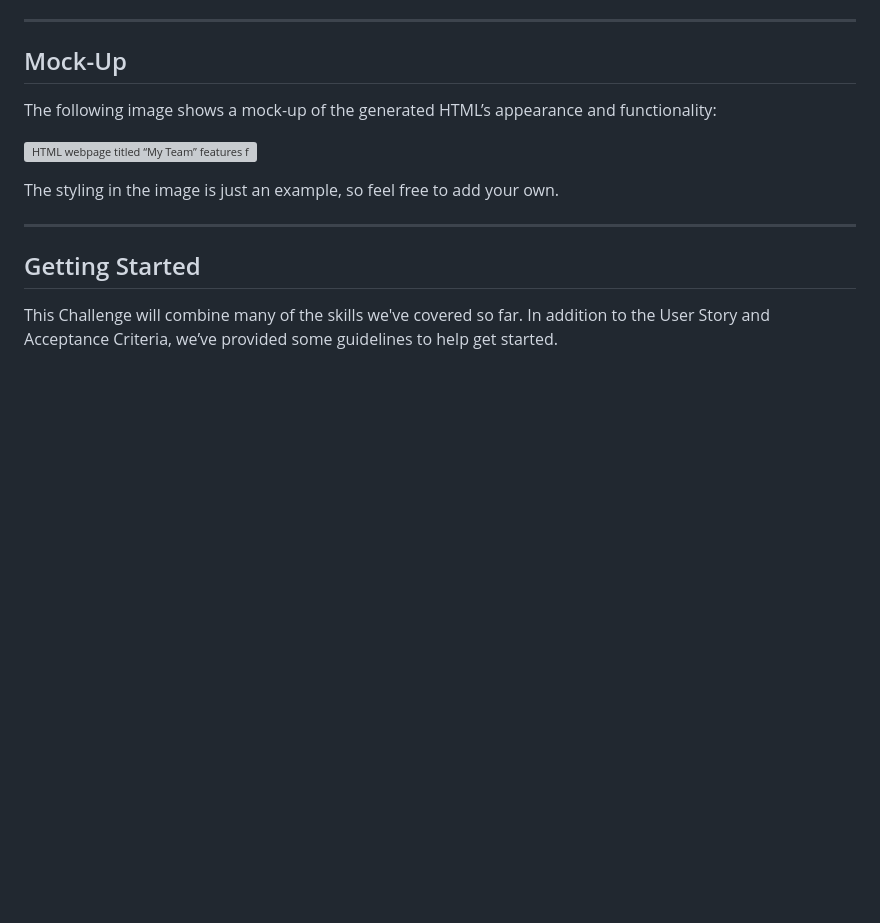
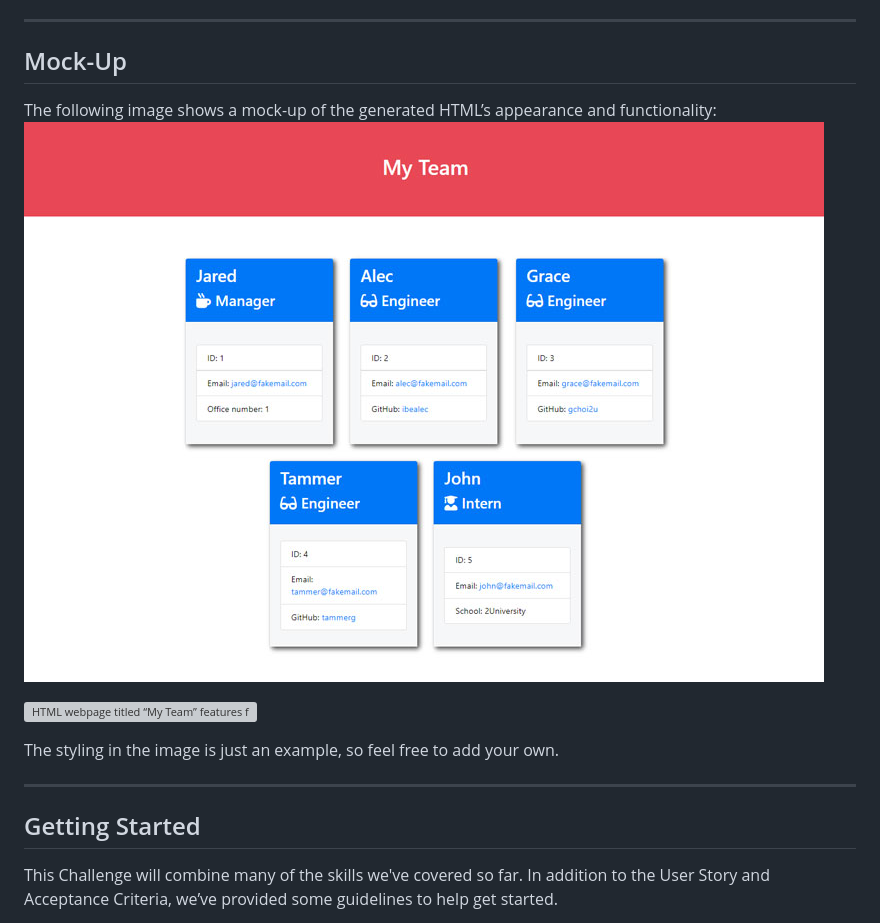
Before and after one commit to ambika-ks/Software-Engineering-Team-Profile-Generator, a Markdown page: README.md, the part around the change. GitHub-like rendering; blank space fills up the shorter version; grey boxes are pictures that could not be loaded.

Commit message:
Updated README.md with pic

```diff
--- a/README.md
+++ b/README.md
@@ -63,6 +63,7 @@ As a manager a user want to generate a webpage that displays my team's basic inf
 
 ## Mock-Up
 The following image shows a mock-up of the generated HTML’s appearance and functionality:
+![Software Engineering Team Profile Generator - demo](./assets/ExamplePic.png)
 
 ![HTML webpage titled “My Team” features five boxes listing employee names, titles, and other key info.](./Assets/ExamplePic.png)
 
```
